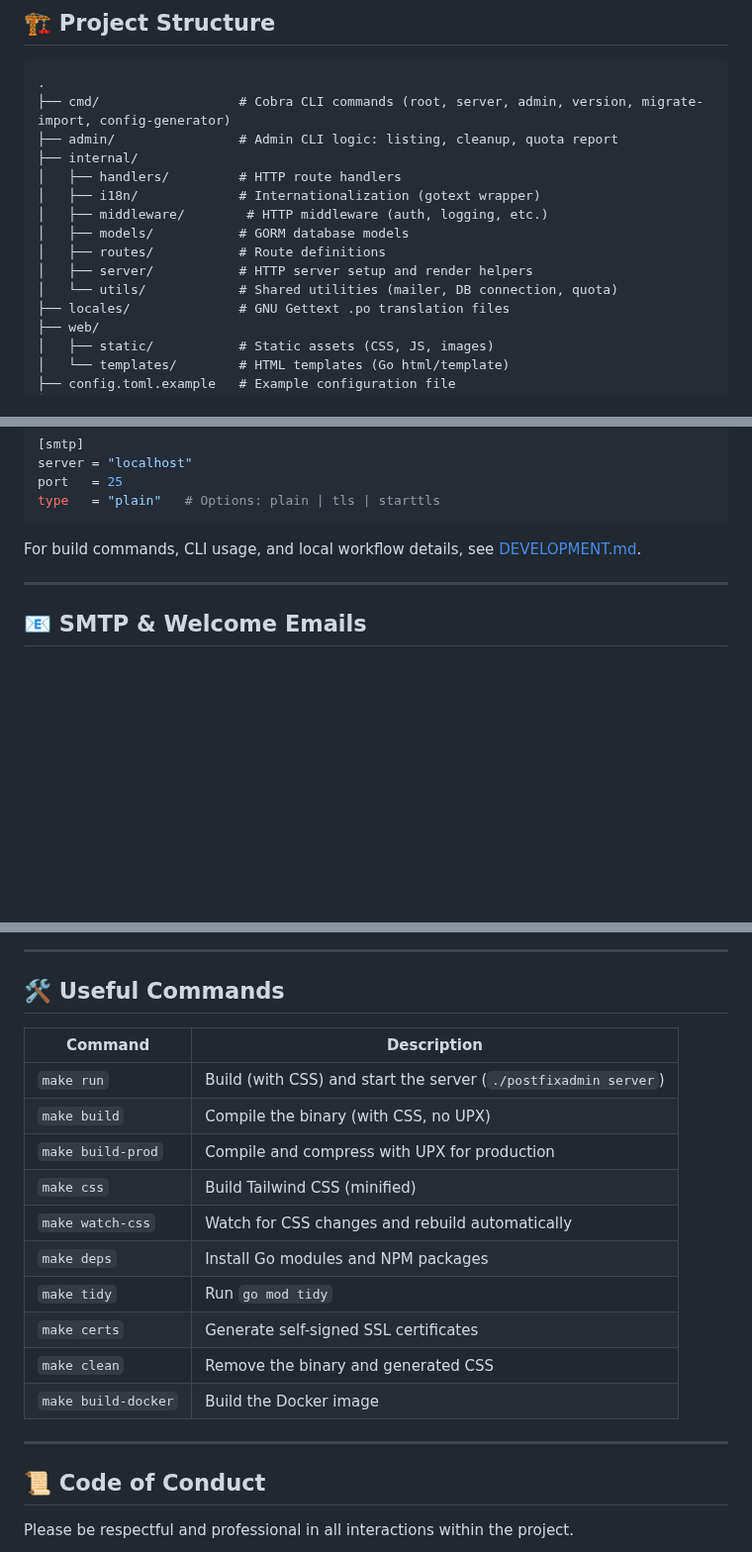
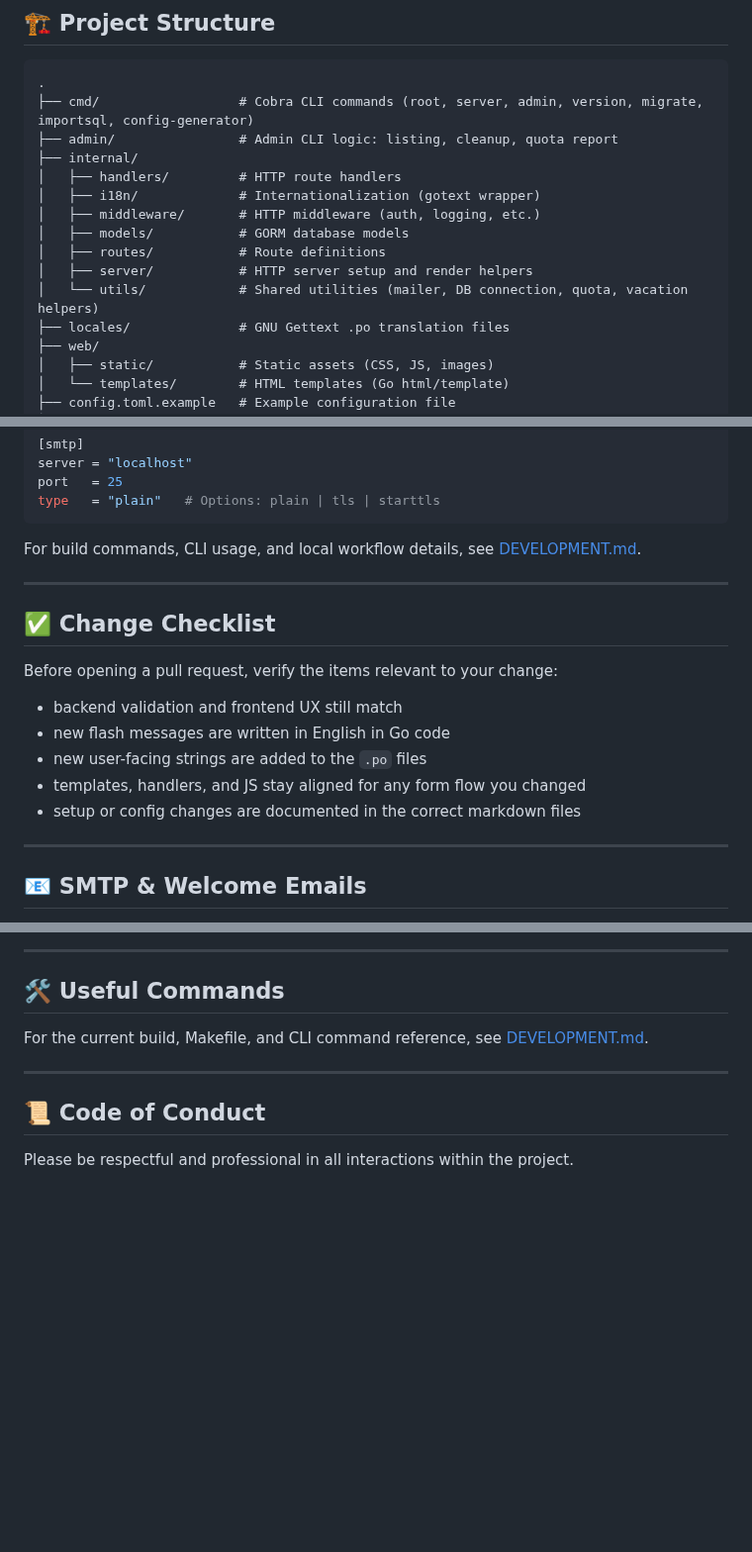
Before and after one commit to jniltinho/go-postfixadmin, a Markdown page: CONTRIBUTING.md, 3 parts joined by grey strips. Shown at 99% size. Drawn GitHub-style; blank space fills up the shorter version.

Commit message:
Docs: Update testing instructions, refine directory descriptions, add a change checklist, and link to `DEVELOPMENT.md` for useful commands.

````diff
--- a/CONTRIBUTING.md
+++ b/CONTRIBUTING.md
@@ -68,16 +69,16 @@ Typical locations:
 
 ```
 .
-├── cmd/                  # Cobra CLI commands (root, server, admin, version, migrate-import, config-generator)
+├── cmd/                  # Cobra CLI commands (root, server, admin, version, migrate, importsql, config-generator)
 ├── admin/                # Admin CLI logic: listing, cleanup, quota report
 ├── internal/
 │   ├── handlers/         # HTTP route handlers
 │   ├── i18n/             # Internationalization (gotext wrapper)
-│   ├── middleware/        # HTTP middleware (auth, logging, etc.)
+│   ├── middleware/       # HTTP middleware (auth, logging, etc.)
 │   ├── models/           # GORM database models
 │   ├── routes/           # Route definitions
 │   ├── server/           # HTTP server setup and render helpers
-│   └── utils/            # Shared utilities (mailer, DB connection, quota)
+│   └── utils/            # Shared utilities (mailer, DB connection, quota, vacation helpers)
 ├── locales/              # GNU Gettext .po translation files
 ├── web/
 │   ├── static/           # Static assets (CSS, JS, images)
@@ -117,6 +118,18 @@ type   = "plain"   # Options: plain | tls | starttls
 ```
 
 For build commands, CLI usage, and local workflow details, see [DEVELOPMENT.md](DEVELOPMENT.md).
+
+---
+
+## ✅ Change Checklist
+
+Before opening a pull request, verify the items relevant to your change:
+
+- backend validation and frontend UX still match
+- new flash messages are written in English in Go code
+- new user-facing strings are added to the `.po` files
+- templates, handlers, and JS stay aligned for any form flow you changed
+- setup or config changes are documented in the correct markdown files
 
 ---
 
@@ -182,18 +195,7 @@ We use a **Neo-Brutalism** design aesthetic:
 
 ## 🛠 Useful Commands
 
-| Command | Description |
-|---|---|
-| `make run` | Build (with CSS) and start the server (`./postfixadmin server`) |
-| `make build` | Compile the binary (with CSS, no UPX) |
-| `make build-prod` | Compile and compress with UPX for production |
-| `make css` | Build Tailwind CSS (minified) |
-| `make watch-css` | Watch for CSS changes and rebuild automatically |
-| `make deps` | Install Go modules and NPM packages |
-| `make tidy` | Run `go mod tidy` |
-| `make certs` | Generate self-signed SSL certificates |
-| `make clean` | Remove the binary and generated CSS |
-| `make build-docker` | Build the Docker image |
+For the current build, Makefile, and CLI command reference, see [DEVELOPMENT.md](DEVELOPMENT.md).
 
 ---
 
````
Also changed, not shown: other parts of CONTRIBUTING.md (+1 -0 lines).
